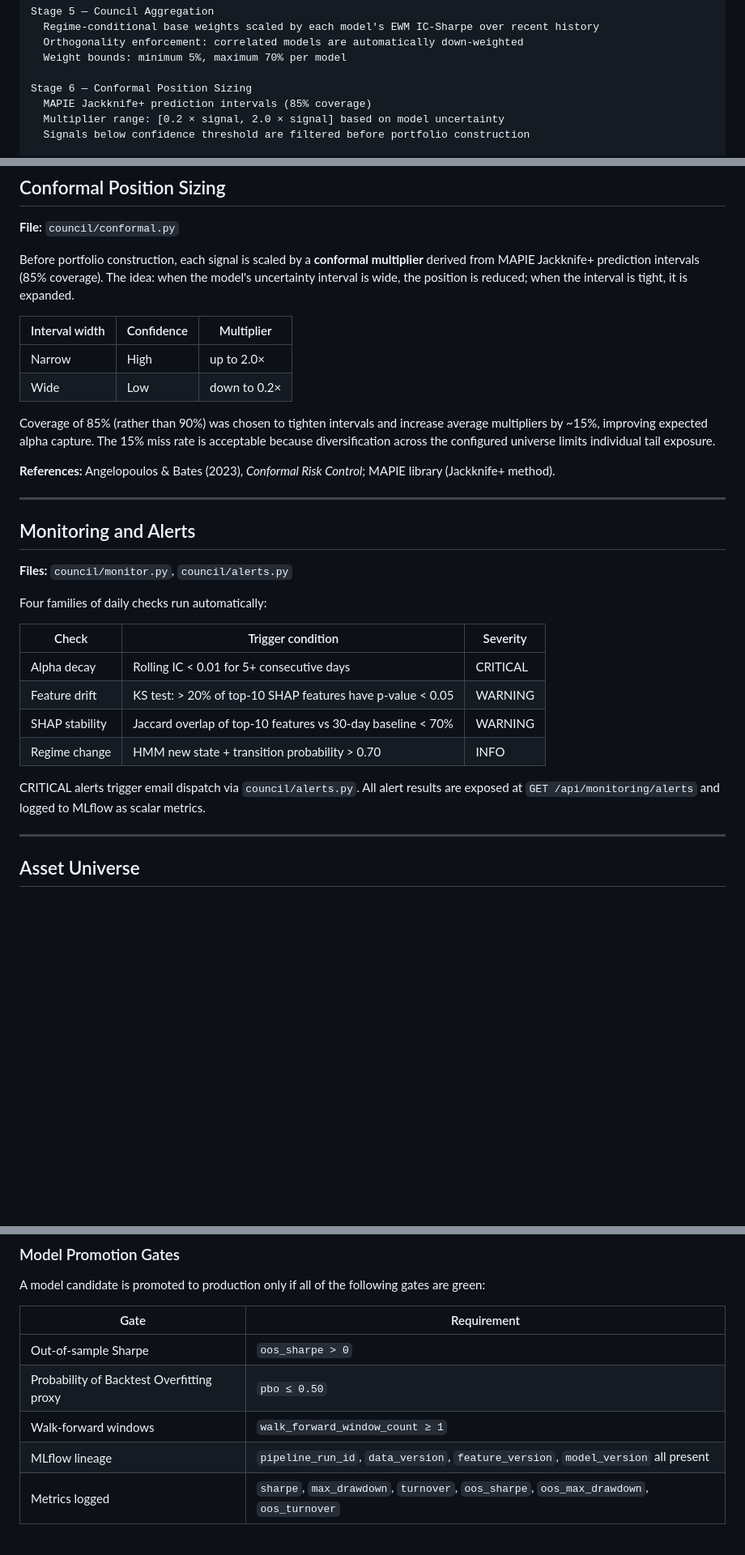
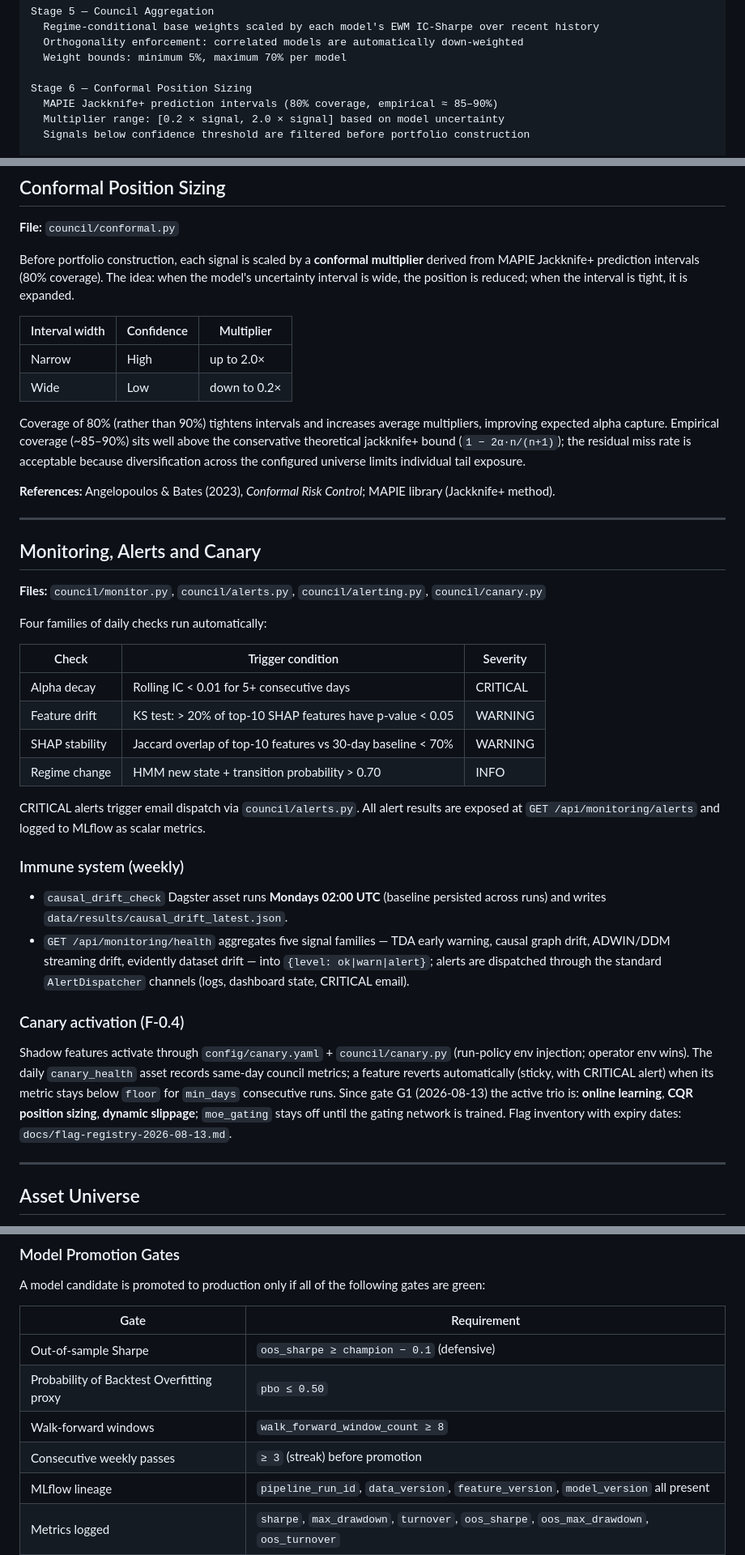
Before and after one commit to eliobenigni7/MLCouncil, a Markdown page: README.md, 3 parts joined by grey strips. Shown at 81% size. Drawn GitHub-style; blank space fills up the shorter version.

Commit message:
docs: reorganize README — canary, immune system, promotion gates, 2026-2030 strategy links

```diff
--- a/README.md
+++ b/README.md
@@ -53,7 +53,7 @@ Stage 5 — Council Aggregation
   Weight bounds: minimum 5%, maximum 70% per model
 
 Stage 6 — Conformal Position Sizing
-  MAPIE Jackknife+ prediction intervals (85% coverage)
+  MAPIE Jackknife+ prediction intervals (80% coverage, empirical ≈ 85–90%)
   Multiplier range: [0.2 × signal, 2.0 × signal] based on model uncertainty
   Signals below confidence threshold are filtered before portfolio construction
 
@@ -177,22 +177,22 @@ The optimizer reads the current Alpaca paper portfolio as the rebalancing baseli
 
 **File:** `council/conformal.py`
 
-Before portfolio construction, each signal is scaled by a **conformal multiplier** derived from MAPIE Jackknife+ prediction intervals (85% coverage). The idea: when the model's uncertainty interval is wide, the position is reduced; when the interval is tight, it is expanded.
+Before portfolio construction, each signal is scaled by a **conformal multiplier** derived from MAPIE Jackknife+ prediction intervals (80% coverage). The idea: when the model's uncertainty interval is wide, the position is reduced; when the interval is tight, it is expanded.
 
 | Interval width | Confidence | Multiplier |
 |----------------|------------|------------|
 | Narrow         | High       | up to 2.0× |
 | Wide           | Low        | down to 0.2× |
 
-Coverage of 85% (rather than 90%) was chosen to tighten intervals and increase average multipliers by ~15%, improving expected alpha capture. The 15% miss rate is acceptable because diversification across the configured universe limits individual tail exposure.
+Coverage of 80% (rather than 90%) tightens intervals and increases average multipliers, improving expected alpha capture. Empirical coverage (~85–90%) sits well above the conservative theoretical jackknife+ bound (`1 − 2α·n/(n+1)`); the residual miss rate is acceptable because diversification across the configured universe limits individual tail exposure.
 
 **References:** Angelopoulos & Bates (2023), *Conformal Risk Control*; MAPIE library (Jackknife+ method).
 
 ---
 
-## Monitoring and Alerts
+## Monitoring, Alerts and Canary
 
-**Files:** `council/monitor.py`, `council/alerts.py`
+**Files:** `council/monitor.py`, `council/alerts.py`, `council/alerting.py`, `council/canary.py`
 
 Four families of daily checks run automatically:
 
@@ -204,6 +204,15 @@ Four families of daily checks run automatically:
 | Regime change | HMM new state + transition probability > 0.70 | INFO |
 
 CRITICAL alerts trigger email dispatch via `council/alerts.py`. All alert results are exposed at `GET /api/monitoring/alerts` and logged to MLflow as scalar metrics.
+
+### Immune system (weekly)
+
+- `causal_drift_check` Dagster asset runs **Mondays 02:00 UTC** (baseline persisted across runs) and writes `data/results/causal_drift_latest.json`.
+- `GET /api/monitoring/health` aggregates five signal families — TDA early warning, causal graph drift, ADWIN/DDM streaming drift, evidently dataset drift — into `{level: ok|warn|alert}`; alerts are dispatched through the standard `AlertDispatcher` channels (logs, dashboard state, CRITICAL email).
+
+### Canary activation (F-0.4)
+
+Shadow features activate through `config/canary.yaml` + `council/canary.py` (run-policy env injection; operator env wins). The daily `canary_health` asset records same-day council metrics; a feature reverts automatically (sticky, with CRITICAL alert) when its metric stays below `floor` for `min_days` consecutive runs. Since gate G1 (2026-08-13) the active trio is: **online learning**, **CQR position sizing**, **dynamic slippage**; `moe_gating` stays off until the gating network is trained. Flag inventory with expiry dates: `docs/flag-registry-2026-08-13.md`.
 
 ---
 
@@ -249,9 +258,10 @@ A model candidate is promoted to production only if all of the following gates a
 
 | Gate | Requirement |
 |------|-------------|
-| Out-of-sample Sharpe | `oos_sharpe > 0` |
+| Out-of-sample Sharpe | `oos_sharpe ≥ champion − 0.1` (defensive) |
 | Probability of Backtest Overfitting proxy | `pbo ≤ 0.50` |
-| Walk-forward windows | `walk_forward_window_count ≥ 1` |
+| Walk-forward windows | `walk_forward_window_count ≥ 8` |
+| Consecutive weekly passes | `≥ 3` (streak) before promotion |
 | MLflow lineage | `pipeline_run_id`, `data_version`, `feature_version`, `model_version` all present |
 | Metrics logged | `sharpe`, `max_drawdown`, `turnover`, `oos_sharpe`, `oos_max_drawdown`, `oos_turnover` |
 
```
Also changed, not shown: other parts of README.md (+10 -3 lines).
